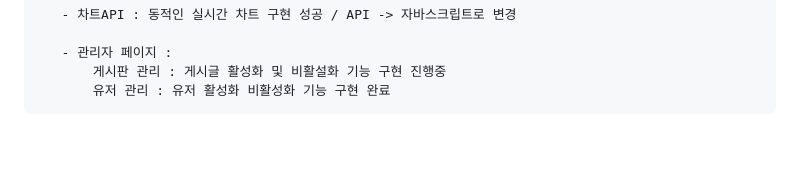
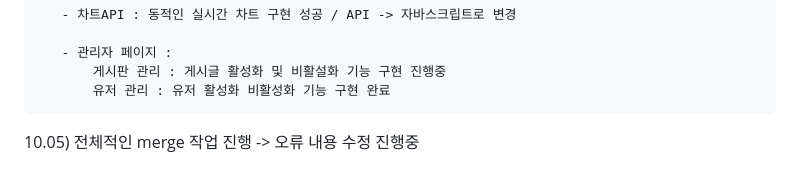
Before and after one commit to duddnr3618/melonaProj, a Markdown page: README.md, the part around the change. Rendered like a GitHub page; blank space fills up the shorter version.

```diff
--- a/README.md
+++ b/README.md
@@ -99,3 +99,5 @@ Team. YoungCha Melona Project
        - 관리자 페이지 :
            게시판 관리 : 게시글 활성화 및 비활설화 기능 구현 진행중
            유저 관리 : 유저 활성화 비활성화 기능 구현 완료
+
+10.05) 전체적인 merge 작업 진행 -> 오류 내용 수정 진행중
```
